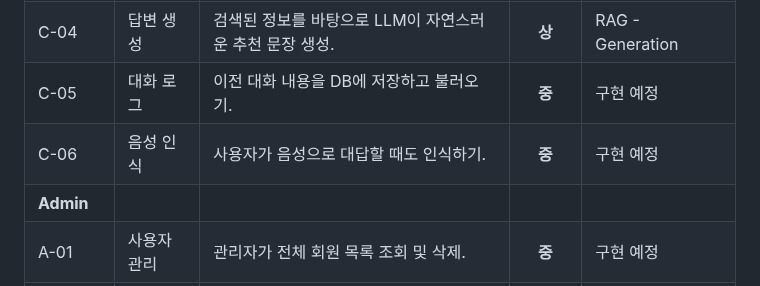
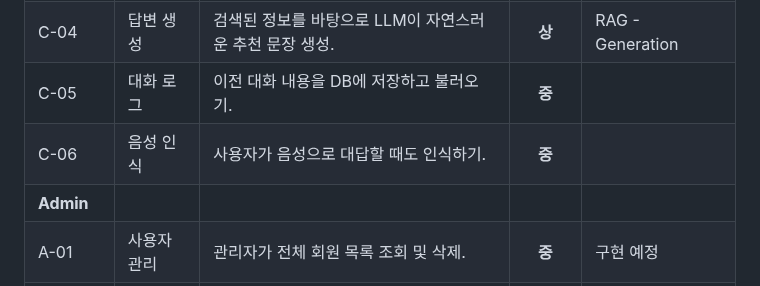
Before and after one commit to bin778/restaurant-recommend-chatbot, a Markdown page: README.md, the part around the change. GitHub-like rendering.

Commit message:
docs: Update README.md

```diff
--- a/README.md
+++ b/README.md
@@ -96,8 +96,8 @@
 | C-02        | 키워드 추출 | LLM을 사용하여 사용자 메시지에서 핵심 키워드 추출.      |  **상**  | 지역, 음식, 분위기    |
 | C-03        | 정보 검색   | 추출된 키워드로 네이버 지도 API에서 맛집 정보 검색.     |  **상**  | RAG - Retrieval       |
 | C-04        | 답변 생성   | 검색된 정보를 바탕으로 LLM이 자연스러운 추천 문장 생성. |  **상**  | RAG - Generation      |
-| C-05        | 대화 로그   | 이전 대화 내용을 DB에 저장하고 불러오기.                |  **중**  | 구현 예정             |
-| C-06        | 음성 인식   | 사용자가 음성으로 대답할 때도 인식하기.                 |  **중**  | 구현 예정             |
+| C-05        | 대화 로그   | 이전 대화 내용을 DB에 저장하고 불러오기.                |  **중**  |                       |
+| C-06        | 음성 인식   | 사용자가 음성으로 대답할 때도 인식하기.                 |  **중**  |                       |
 | **Admin**   |
 | A-01        | 사용자 관리 | 관리자가 전체 회원 목록 조회 및 삭제.                   |  **중**  | 구현 예정             |
 | A-02        | 사용자 관리 | 관리자가 부적절한 검색어 등록 및 관리.                  |  **하**  | 구현 예정             |
```
